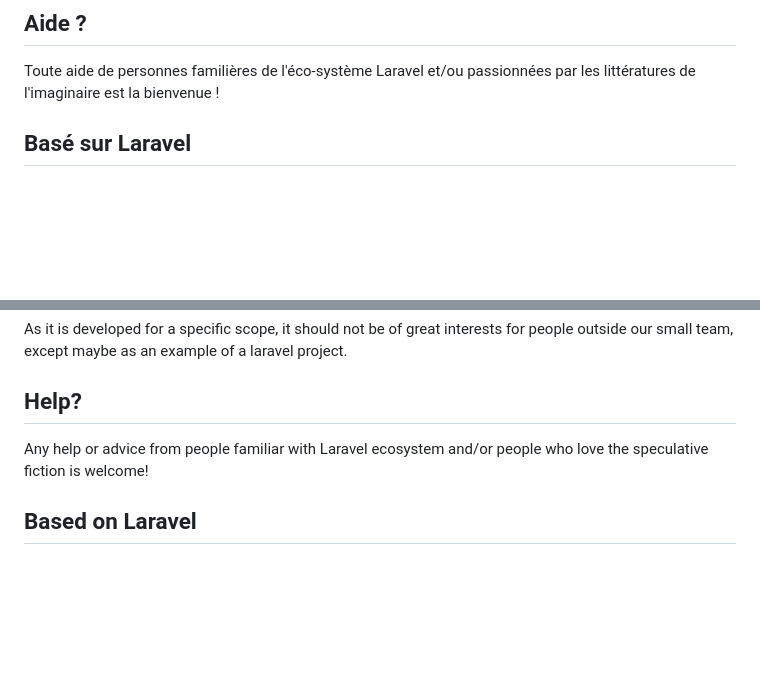
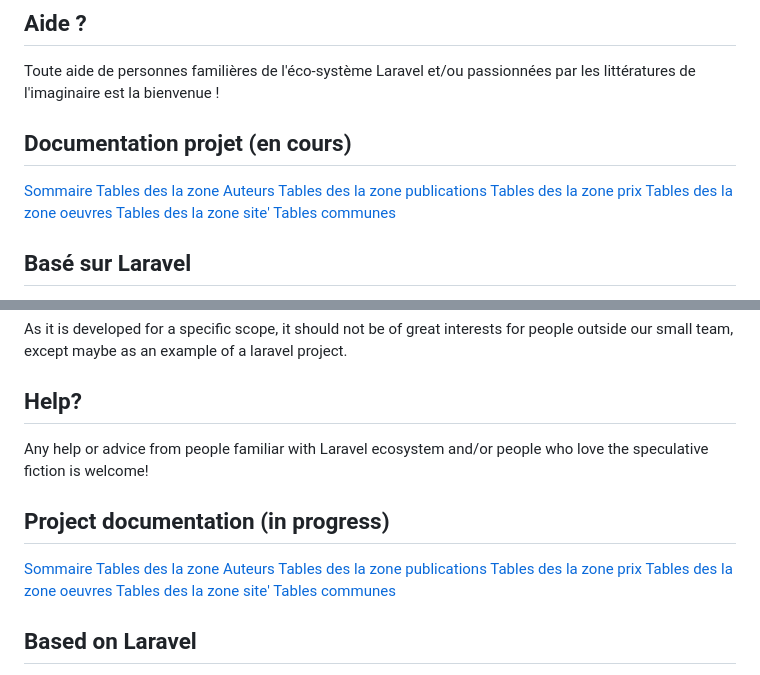
Before and after one commit to gilr/bdfi-v2, a Markdown page: README.md, 2 parts joined by grey strips. Rendered like a GitHub page; blank space fills up the shorter version.

```diff
--- a/README.md
+++ b/README.md
@@ -16,6 +16,16 @@ Etant donné sa cible très spécifique, il n'est pas d'un grand intérêt pour
 
 ## Aide ?
 Toute aide de personnes familières de l'éco-système Laravel et/ou passionnées par les littératures de l'imaginaire est la bienvenue !
+
+## Documentation projet (en cours)
+
+[Sommaire](docs/welcome.md)
+[Tables des la zone Auteurs](docs/auteurs.md)
+[Tables des la zone publications](docs/publications.md)
+[Tables des la zone prix](docs/prix.md)
+[Tables des la zone oeuvres](docs/oeuvres.md)
+[Tables des la zone site'](docs/site.md)
+[Tables communes](docs/communs.md)
 
 ## Basé sur Laravel
 
@@ -68,6 +78,16 @@ As it is developed for a specific scope, it should not be of great interests for
 ## Help?
 Any help or advice from people familiar with Laravel ecosystem and/or people who love the speculative fiction is welcome!
 
+## Project documentation (in progress)
+
+[Sommaire](docs/welcome.md)
+[Tables des la zone Auteurs](docs/auteurs.md)
+[Tables des la zone publications](docs/publications.md)
+[Tables des la zone prix](docs/prix.md)
+[Tables des la zone oeuvres](docs/oeuvres.md)
+[Tables des la zone site'](docs/site.md)
+[Tables communes](docs/communs.md)
+
 ## Based on Laravel
 
 Laravel is a web application framework with expressive, elegant syntax. We believe development must be an enjoyable and creative experience to be truly fulfilling. Laravel takes the pain out of development by easing common tasks used in many web projects, such as:
```
